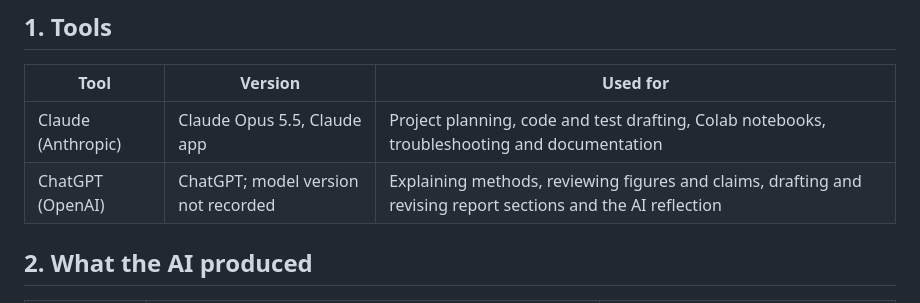
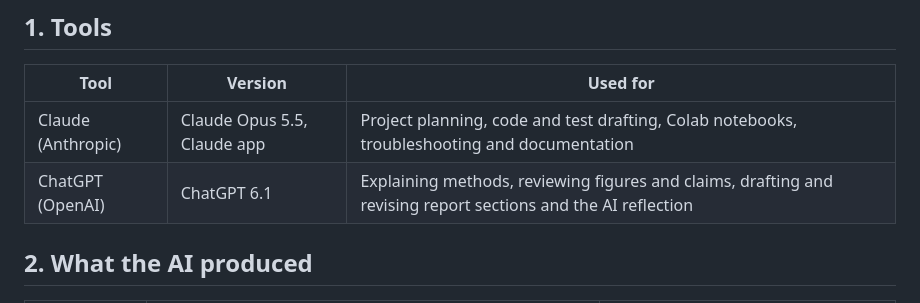
Before and after one commit to JieliLeong/MMA3001_AppleTree_Project, a Markdown page: AI_USE.md, the part around the change. Rendered like a GitHub page.

```diff
--- a/AI_USE.md
+++ b/AI_USE.md
@@ -10,7 +10,7 @@ replace.
 | Tool | Version | Used for |
 |---|---|---|
 | Claude (Anthropic) | Claude Opus 5.5, Claude app | Project planning, code and test drafting, Colab notebooks, troubleshooting and documentation |
-| ChatGPT (OpenAI) | ChatGPT; model version not recorded| Explaining methods, reviewing figures and claims, drafting and revising report sections and the AI reflection|
+| ChatGPT (OpenAI) | ChatGPT 6.1| Explaining methods, reviewing figures and claims, drafting and revising report sections and the AI reflection|
 
 ## 2. What the AI produced
 
```
